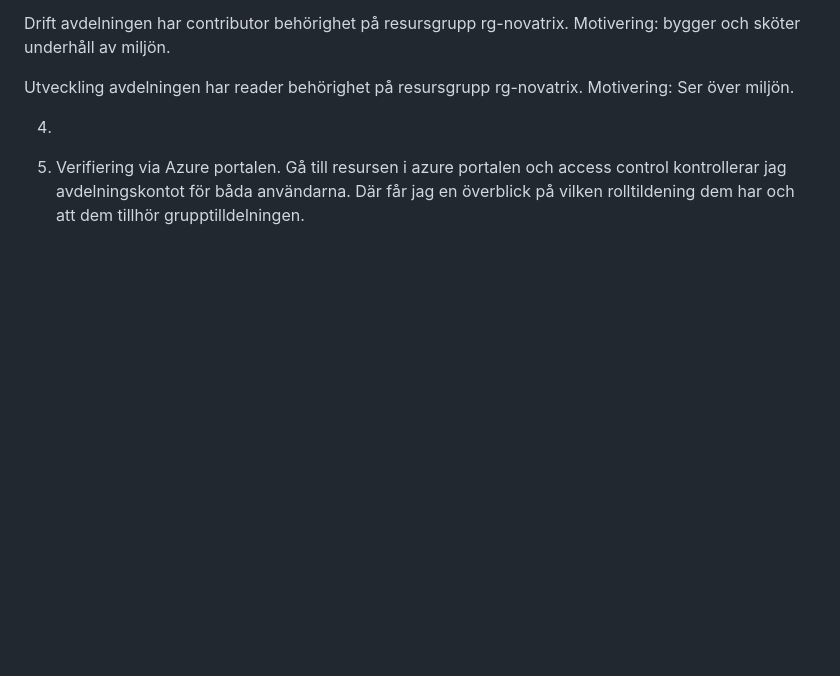
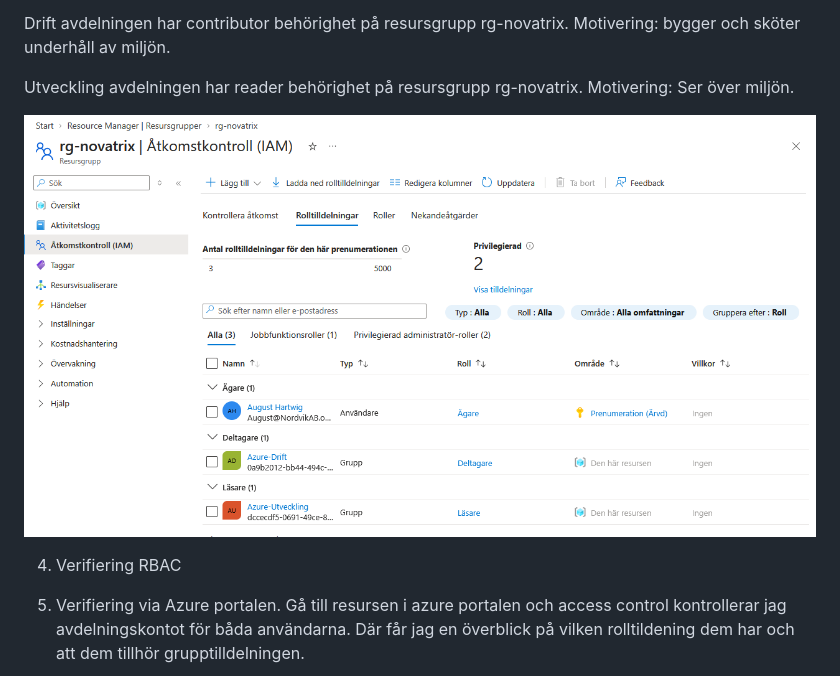
Before and after one commit to 00aughar/azure-Mov25, a Markdown page: V35/README.md, the part around one of its changes. Drawn GitHub-style; pictures changed too: V35/Rolltilldelningar.png (added); blank space fills up the shorter version.

```diff
--- a/V35/README.md
+++ b/V35/README.md
@@ -20,7 +20,9 @@ Drift avdelningen har contributor behörighet på resursgrupp rg-novatrix. Motiv
 
 Utveckling avdelningen har reader behörighet på resursgrupp rg-novatrix. Motivering: Ser över miljön.
 
-4.
+![alt text](Rolltilldelningar.png)
+
+4. Verifiering RBAC
 
 1. Verifiering via Azure portalen. Gå till resursen i azure portalen och access control kontrollerar jag avdelningskontot för båda användarna. Där får jag en överblick på vilken rolltildening dem har och att dem tillhör grupptilldelningen.
 
```
Also changed, not shown: other parts of V35/README.md (+13 -0 lines), V35/Kontroll drift.png (added), V35/Kontroll utveckling.png (added), V35/erik starta VM test.png (added), V35/managed identity.png (added), 1 other file.
